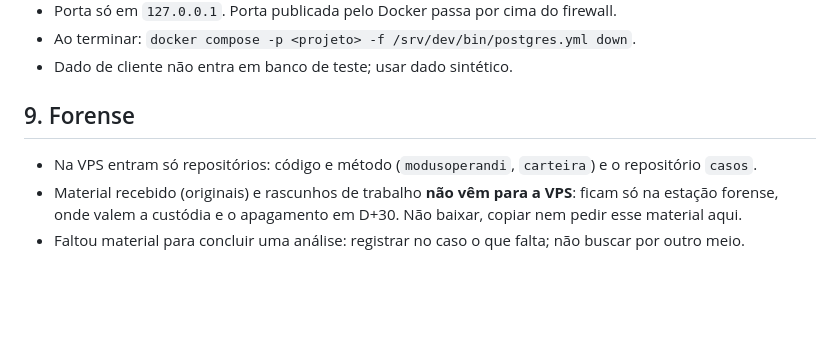
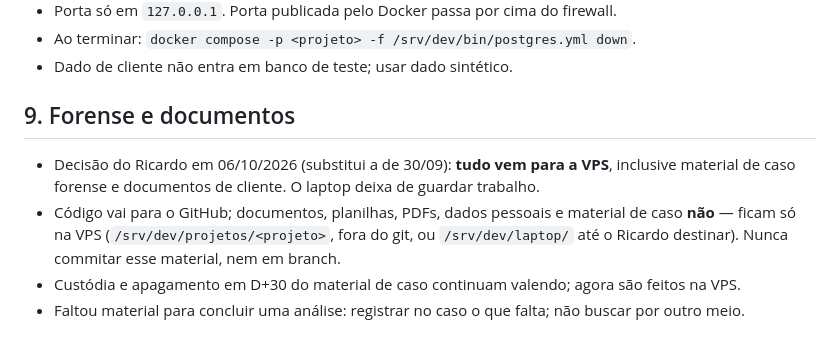
Before and after one commit to resper1965/stack-vps, a Markdown page: docs/AGENTS.md, the part around the change. Rendered like a GitHub page; blank space fills up the shorter version.

Commit message:
docs: tudo vem para a VPS, documentos e forense inclusive (decisao de 06/10)
Co-Authored-By: Claude Opus 5.5 <noreply@anthropic.com>

```diff
--- a/docs/AGENTS.md
+++ b/docs/AGENTS.md
@@ -91,9 +91,12 @@ Documento gerado declara no rodapé qual tenant e qual versão do pacote de cust
 - Ao terminar: `docker compose -p <projeto> -f /srv/dev/bin/postgres.yml down`.
 - Dado de cliente não entra em banco de teste; usar dado sintético.
 
-## 9. Forense
+## 9. Forense e documentos
 
-- Na VPS entram só repositórios: código e método (`modusoperandi`, `carteira`) e o repositório `casos`.
-- Material recebido (originais) e rascunhos de trabalho **não vêm para a VPS**: ficam só na estação
-  forense, onde valem a custódia e o apagamento em D+30. Não baixar, copiar nem pedir esse material aqui.
+- Decisão do Ricardo em 06/10/2026 (substitui a de 30/09): **tudo vem para a VPS**, inclusive material
+  de caso forense e documentos de cliente. O laptop deixa de guardar trabalho.
+- Código vai para o GitHub; documentos, planilhas, PDFs, dados pessoais e material de caso **não** —
+  ficam só na VPS (`/srv/dev/projetos/<projeto>`, fora do git, ou `/srv/dev/laptop/` até o Ricardo
+  destinar). Nunca commitar esse material, nem em branch.
+- Custódia e apagamento em D+30 do material de caso continuam valendo; agora são feitos na VPS.
 - Faltou material para concluir uma análise: registrar no caso o que falta; não buscar por outro meio.
```
Also changed, not shown: docs/CLAUDE.md (+7 -4 lines).
